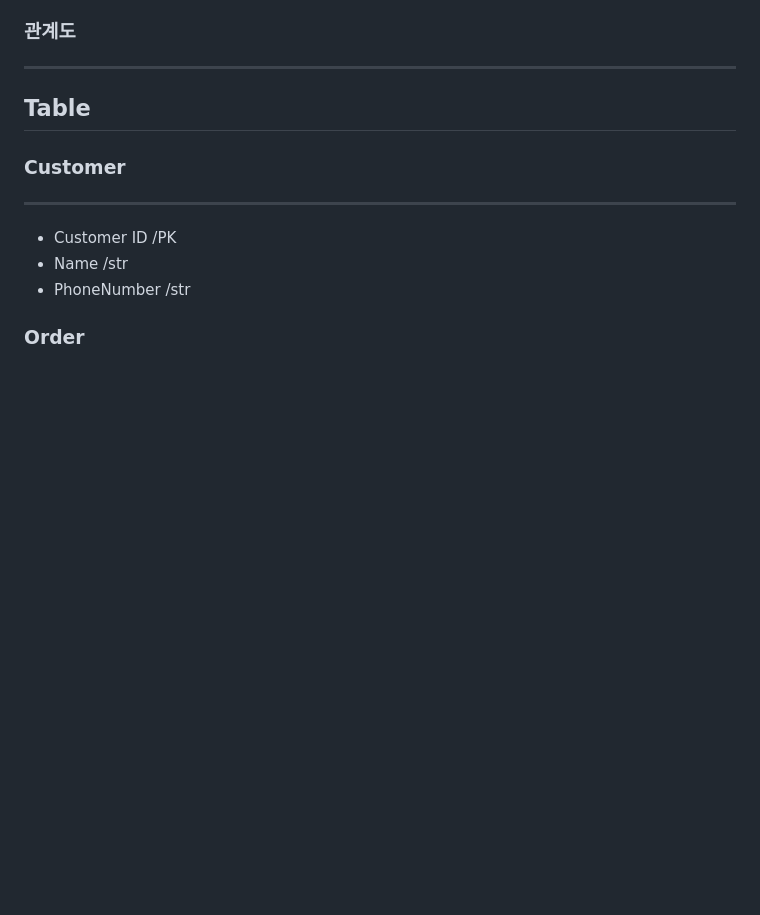
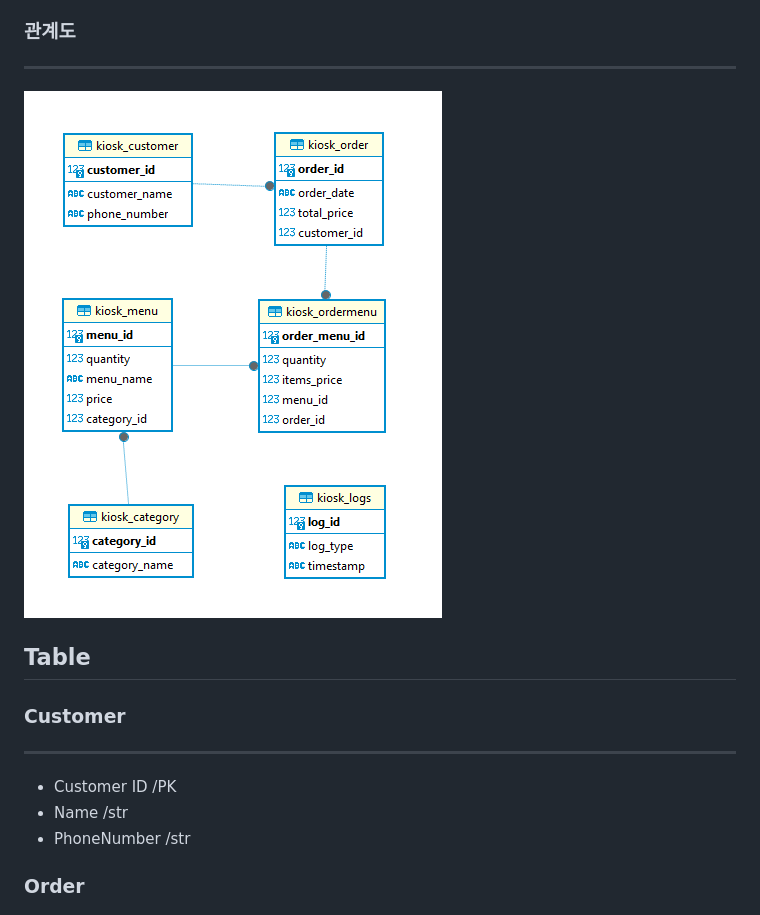
Before and after one commit to MansikKun/Cafe-django, a Markdown page: README.md, the part around the change. Rendered like a GitHub page; pictures changed too: image.png (added); blank space fills up the shorter version.

```diff
--- a/README.md
+++ b/README.md
@@ -8,6 +8,7 @@
 - **Logs**:별도 시스템에서 발생하는 다양한 이벤트를 기록
 ### 관계도
 ---
+![alt text](image.png)
 
 ## Table
 ### Customer
```
Also changed, not shown: 9 other files.
